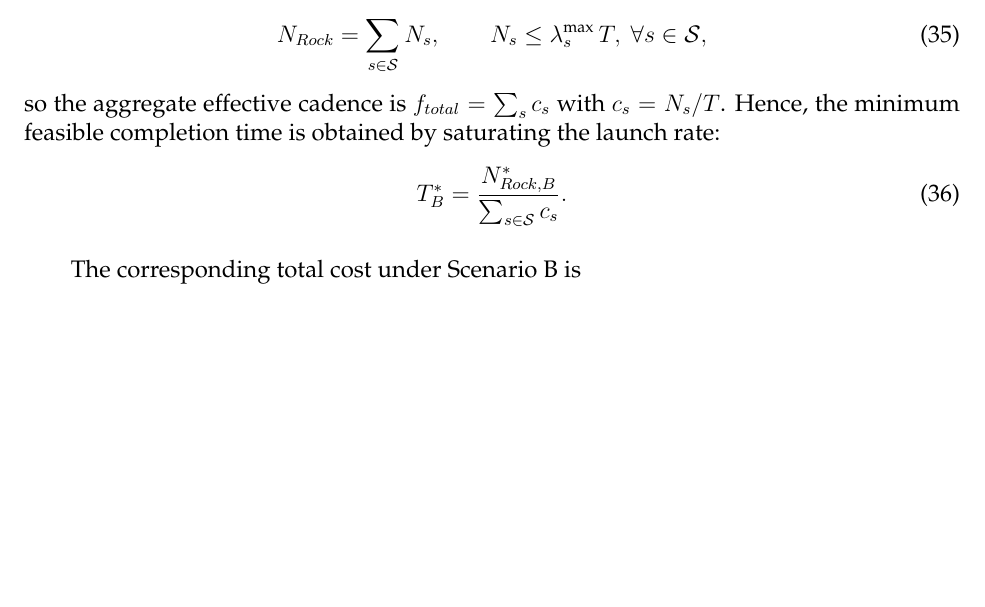
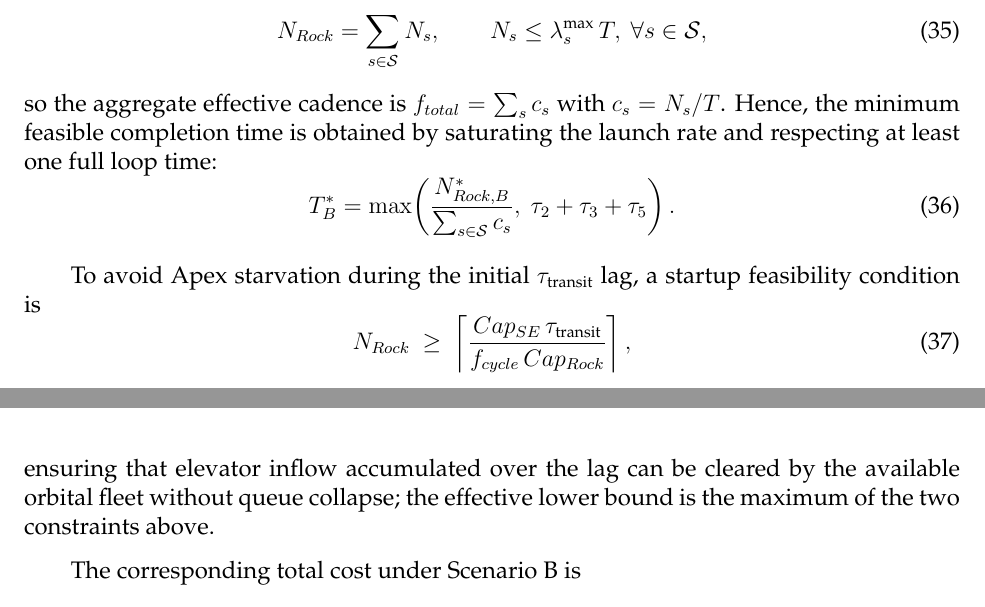
Before and after one commit to yilinsun309-cpu/code-for-MCM, a LaTeX thesis (各版论文/latex.tex): part of page 16 of 39 before the commit and two parts of pages 16 and 17 of 39 after it, the two joined at a grey line, cut so that both start at the same text, the shorter picture padded with empty space. Compiled offline with pdfLaTeX.

Commit message:
补充 时延约束
1) Scenario C 的总工期加入电梯上升时延tau_transit；2) Scenario B 完工时间下界加入一整循环时间tau2+tau3+tau5；3) Model1 增加初期Apex防饥饿的火箭数下界 N_Rock>=ceil(Cap_SE*tau_transit/(f_cycle*Cap_Rock))，取两下界最大值。latexmk仍缺mcmthesis.cls未编译。

```diff
--- a/各版论文/latex.tex
+++ b/各版论文/latex.tex
@@ -559,10 +559,16 @@ N_{Rock} = \sum_{s\in\mathcal{S}} N_s,\qquad N_s \le \lambda_s^{\text{max}}\,T,\
 \end{equation}
 so the aggregate effective cadence is $f_{total}=\sum_s c_s$ with $c_s=N_s/T$.
 Hence, the minimum feasible completion time is obtained by saturating the launch
-rate:
-\begin{equation}
-T_B^{*}=\frac{N_{Rock,B}^{*}}{\sum_{s\in\mathcal{S}} c_s}.
-\end{equation}
+rate and respecting at least one full loop time:
+\begin{equation}
+T_B^{*}=\max\!\left(\frac{N_{Rock,B}^{*}}{\sum_{s\in\mathcal{S}} c_s},\ \tau_2+\tau_3+\tau_5\right).
+\end{equation}
+
+To avoid Apex starvation during the initial $\tau_{\text{transit}}$ lag, a startup feasibility condition is
+\begin{equation}
+N_{Rock} \ \ge\ \left\lceil \frac{Cap_{SE}\,\tau_{\text{transit}}}{f_{cycle}\,Cap_{Rock}} \right\rceil,
+\end{equation}
+ensuring that elevator inflow accumulated over the lag can be cleared by the available orbital fleet without queue collapse; the effective lower bound is the maximum of the two constraints above.
 
 The corresponding total cost under Scenario B is
 \begin{equation}
```
Also changed, not shown: 各版论文/latex.tex (5 more changed lines).
